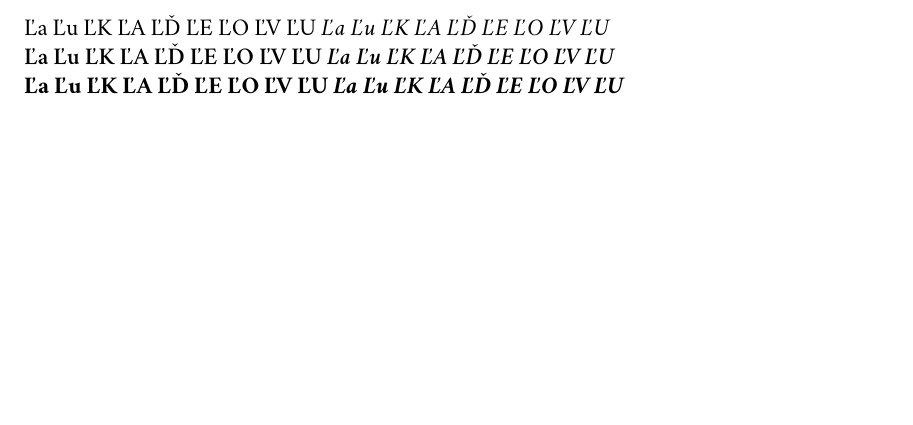
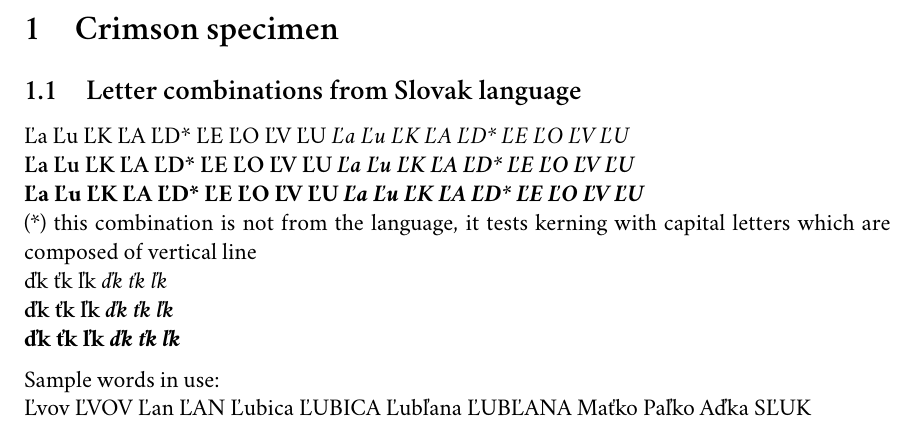
Before and after one commit to skosch/Crimson, a LaTeX document (Specimen/crimson-L-with-caron-specimen.tex): part of the page, cut at the place of the change, the shorter picture padded with empty space. The pictures show the PDF file Specimen/crimson-L-with-caron-specimen.pdf that the author committed with the source.

Commit message:
Correct position of caron on 3 characters: * U+010F Latin Small Letter D With Caron * U+013E Latin Small Letter L With Caron * U+0165 Latin Small Letter T With Caron

```diff
--- a/Specimen/crimson-L-with-caron-specimen.tex
+++ b/Specimen/crimson-L-with-caron-specimen.tex
@@ -2,9 +2,24 @@
 \usepackage{fontspec}
 \setmainfont{Crimson}
 \newfontfamily\crimsonbold{Crimson Bold}
+\usepackage{polyglossia}
+\setdefaultlanguage{english}
+\setotherlanguage{slovak}
 \usepackage[left=1in,top=1in,right=1in,bottom=1.25in,bindingoffset=0.25in]{geometry}
 \begin{document}
-\noindent Ľa Ľu ĽK ĽA ĽĎ ĽE ĽO ĽV ĽU \textit{Ľa Ľu ĽK ĽA ĽĎ ĽE ĽO ĽV ĽU}\\
-\textbf{Ľa Ľu ĽK ĽA ĽĎ ĽE ĽO ĽV ĽU} \textit{\textbf{Ľa Ľu ĽK ĽA ĽĎ ĽE ĽO ĽV ĽU}}\\
-{\crimsonbold Ľa Ľu ĽK ĽA ĽĎ ĽE ĽO ĽV ĽU} {\crimsonbold\textit{Ľa Ľu ĽK ĽA ĽĎ ĽE ĽO ĽV ĽU}}
+\section{Crimson specimen}
+\subsection{Letter combinations from Slovak language}
+\begin{slovak}
+\noindent Ľa Ľu ĽK ĽA ĽD* ĽE ĽO ĽV ĽU \textit{Ľa Ľu ĽK ĽA ĽD* ĽE ĽO ĽV ĽU}\\
+\textbf{Ľa Ľu ĽK ĽA ĽD* ĽE ĽO ĽV ĽU} \textit{\textbf{Ľa Ľu ĽK ĽA ĽD* ĽE ĽO ĽV ĽU}}\\
+{\crimsonbold Ľa Ľu ĽK ĽA ĽD* ĽE ĽO ĽV ĽU} {\crimsonbold\textit{Ľa Ľu ĽK ĽA ĽD* ĽE ĽO ĽV ĽU}}\end{slovak}\\
+(*) this combination is not from the language, it tests kerning with capital letters which are composed of vertical line\\
+\begin{slovak}
+\noindent ďk ťk ľk \textit{ďk ťk ľk}\\
+\textbf{ďk ťk ľk} \textit{\textbf{ďk ťk ľk}}\\
+{\crimsonbold ďk ťk ľk} {\crimsonbold\textit{ďk ťk ľk}}
+\medskip\\
+Sample words in use:\\
+Ľvov ĽVOV Ľan ĽAN Ľubica ĽUBICA Ľubľana ĽUBĽANA Maťko Paľko Aďka SĽUK
+\end{slovak}
 \end{document}
```
Also changed, not shown: Desktop Fonts/OTF/Crimson-Bold.otf, Desktop Fonts/OTF/Crimson-BoldItalic.otf, Desktop Fonts/OTF/Crimson-Italic.otf, Desktop Fonts/OTF/Crimson-Roman.otf, Desktop Fonts/OTF/Crimson-Semibold.otf, Desktop Fonts/OTF/Crimson-SemiboldItalic.otf, Specimen/crimson-L-with-caron-specimen.pdf, 6 other files.
